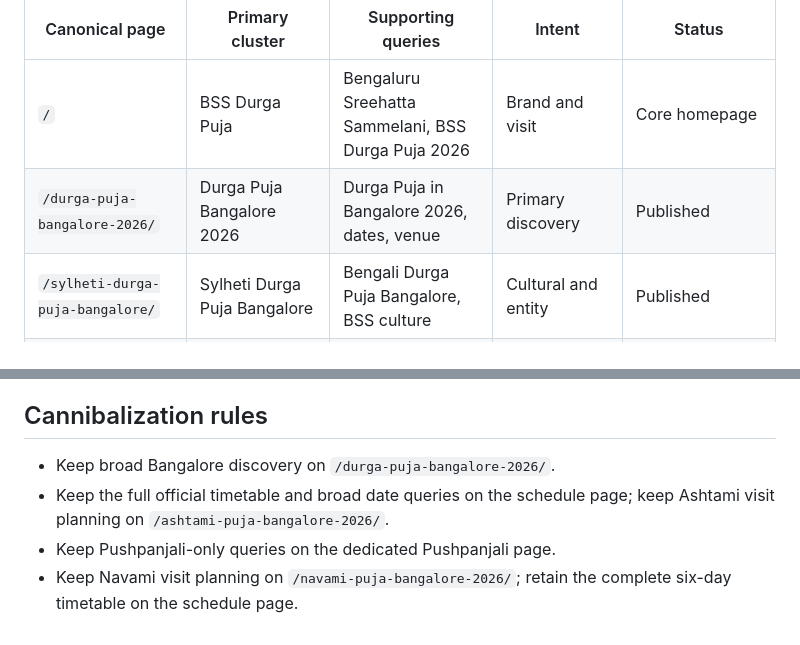
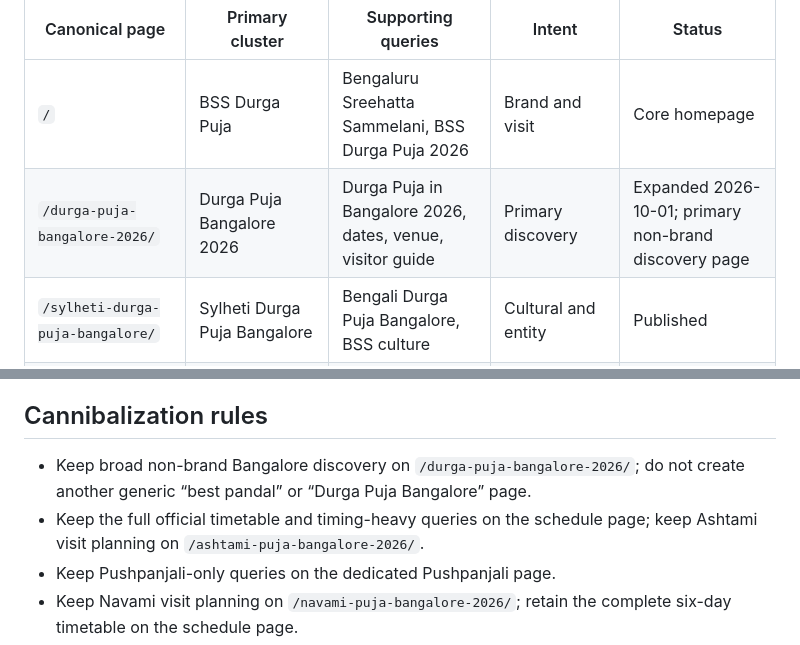
Before and after one commit to iLuciferDevil/bssdurgapuja, a Markdown page: SEO_KEYWORD_MAP.md, 2 parts joined by grey strips. GitHub-like rendering.

Commit message:
Strengthen primary Bangalore discovery keyword ownership

```diff
--- a/SEO_KEYWORD_MAP.md
+++ b/SEO_KEYWORD_MAP.md
@@ -7,7 +7,7 @@ This internal map assigns one primary search intent to each indexable page. New
 | Canonical page | Primary cluster | Supporting queries | Intent | Status |
 |---|---|---|---|---|
 | `/` | BSS Durga Puja | Bengaluru Sreehatta Sammelani, BSS Durga Puja 2026 | Brand and visit | Core homepage |
-| `/durga-puja-bangalore-2026/` | Durga Puja Bangalore 2026 | Durga Puja in Bangalore 2026, dates, venue | Primary discovery | Published |
+| `/durga-puja-bangalore-2026/` | Durga Puja Bangalore 2026 | Durga Puja in Bangalore 2026, dates, venue, visitor guide | Primary discovery | Expanded 2026-10-01; primary non-brand discovery page |
 | `/sylheti-durga-puja-bangalore/` | Sylheti Durga Puja Bangalore | Bengali Durga Puja Bangalore, BSS culture | Cultural and entity | Published |
 | `/durga-puja-hoodi-whitefield/` | Durga Puja Hoodi and Whitefield | East Bangalore, KR Puram, ITPL, Marathahalli | Local discovery and visit planning | Expanded 2026-09-29; preferred grouped local page |
 | `/durga-puja-near-whitefield/` | Durga Puja near Whitefield | Durga Puja near me Whitefield | Local visit | Published; avoid another Whitefield doorway |
@@ -36,8 +36,8 @@ This internal map assigns one primary search intent to each indexable page. New
 
 ## Cannibalization rules
 
-- Keep broad Bangalore discovery on `/durga-puja-bangalore-2026/`.
-- Keep the full official timetable and broad date queries on the schedule page; keep Ashtami visit planning on `/ashtami-puja-bangalore-2026/`.
+- Keep broad non-brand Bangalore discovery on `/durga-puja-bangalore-2026/`; do not create another generic “best pandal” or “Durga Puja Bangalore” page.
+- Keep the full official timetable and timing-heavy queries on the schedule page; keep Ashtami visit planning on `/ashtami-puja-bangalore-2026/`.
 - Keep Pushpanjali-only queries on the dedicated Pushpanjali page.
 - Keep Navami visit planning on `/navami-puja-bangalore-2026/`; retain the complete six-day timetable on the schedule page.
 - Keep cultural programme aggregation on `/durga-puja-cultural-programmes-bangalore-2026/`.
```
